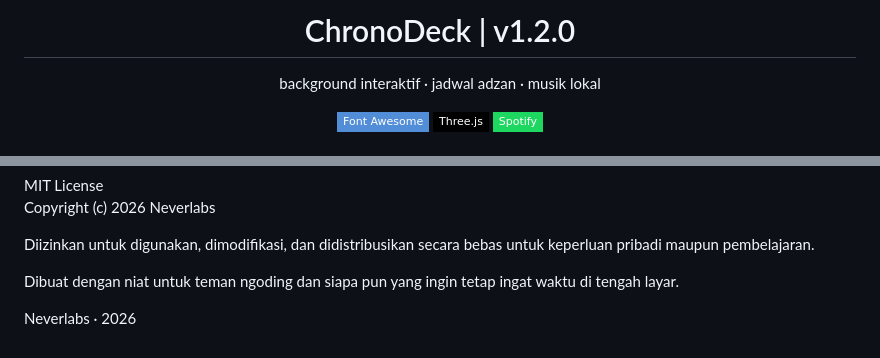
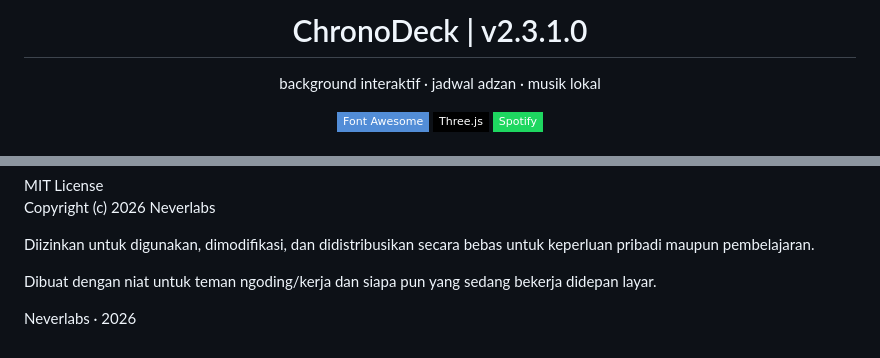
Before and after one commit to nflora-ux/ChronoDeck-V2, a Markdown page: README.md, 2 parts joined by grey strips. Rendered like a GitHub page; badges without logos.

```diff
--- a/README.md
+++ b/README.md
@@ -1,5 +1,5 @@
 <div align="center">
-<h1>ChronoDeck | v1.2.0</h1>
+<h1>ChronoDeck | v2.3.1.0</h1>
 <p style="font-size: 1.2rem; color: #cbd5e0;">background interaktif · jadwal adzan · musik lokal</p>
 
 ![Static Badge](https://img.shields.io/badge/Font_Awesome-528DD7?style=flat-square&logo=fontawesome&logoColor=white)
@@ -111,7 +111,7 @@ Diizinkan untuk digunakan, dimodifikasi, dan didistribusikan secara bebas untuk
 </p>
 
 <div class="footer">
-  <p>Dibuat dengan niat untuk teman ngoding dan siapa pun yang ingin tetap ingat waktu di tengah layar.</p>
+  <p>Dibuat dengan niat untuk teman ngoding/kerja dan siapa pun yang sedang bekerja didepan layar.</p>
   <p style="font-size: 1.1rem; color: #ffdcaa; margin-top: 1rem;">Neverlabs · 2026</p>
 </div>
 
```
